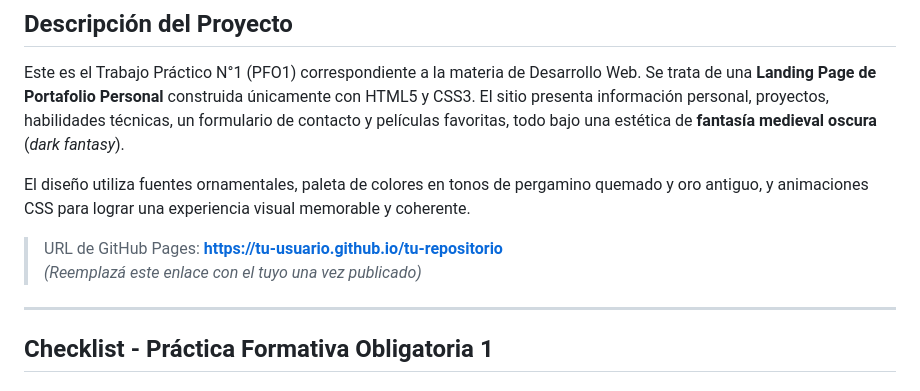
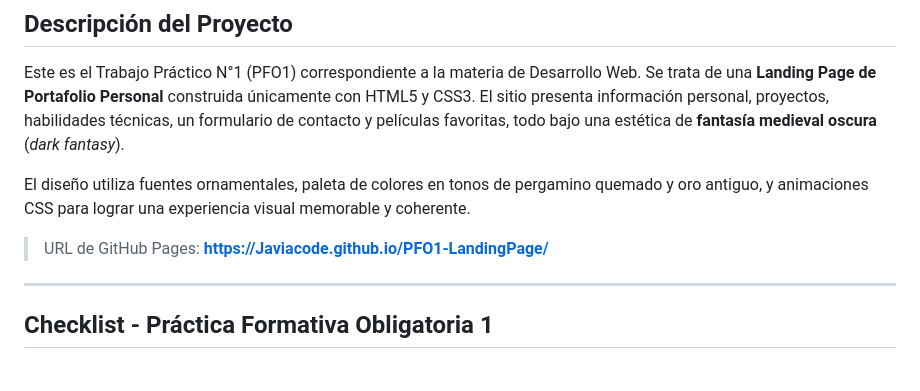
Before and after one commit to Javiacode/PFO1-LandingPage, a Markdown page: README.md, the part around the change. Rendered like a GitHub page.

Commit message:
segundo commit - fix readme

```diff
--- a/README.md
+++ b/README.md
@@ -6,8 +6,7 @@ Este es el Trabajo Práctico N°1 (PFO1) correspondiente a la materia de Desarro
 
 El diseño utiliza fuentes ornamentales, paleta de colores en tonos de pergamino quemado y oro antiguo, y animaciones CSS para lograr una experiencia visual memorable y coherente.
 
-> URL de GitHub Pages: **[https://tu-usuario.github.io/tu-repositorio](https://tu-usuario.github.io/tu-repositorio)**
-> _(Reemplazá este enlace con el tuyo una vez publicado)_
+> URL de GitHub Pages: **[https://Javiacode.github.io/PFO1-LandingPage/](https://Javiacode.github.io/PFO1-LandingPage/)**
 
 ---
 
```
